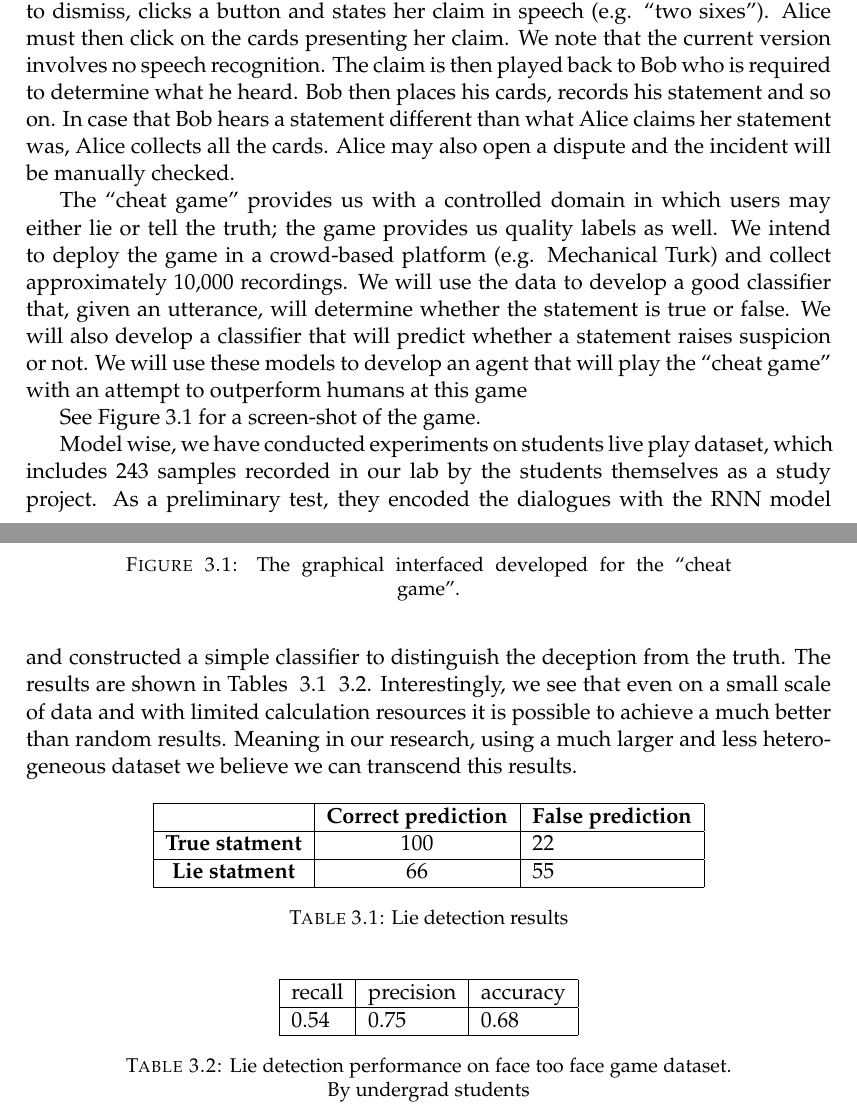
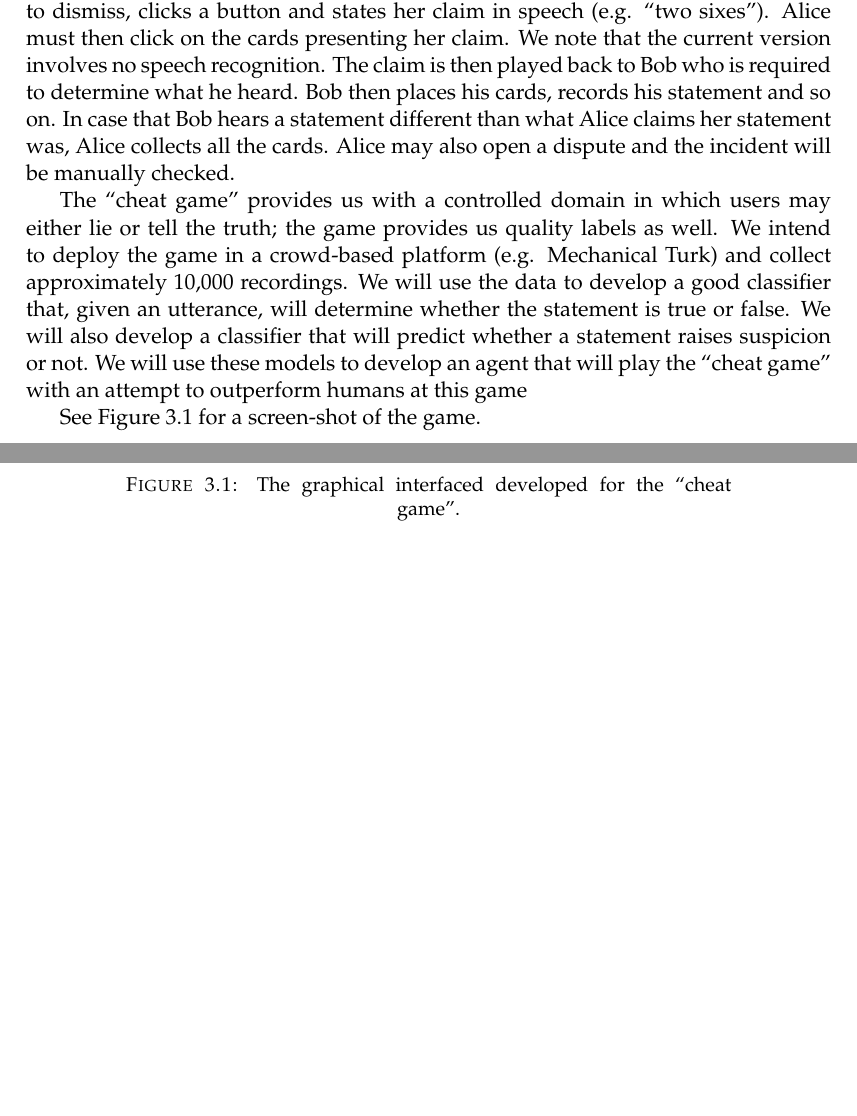
Before and after one commit to neiterman21/thesis_proposal, a LaTeX thesis (main.tex, which reads Chapters/c3.tex): two parts of pages 13 and 14 of 17, joined at a grey line, cut so that both start at the same text, the shorter picture padded with empty space. Compiled offline with pdfLaTeX.

Commit message:
removed undergrad work ref

```diff
--- a/Chapters/c3.tex
+++ b/Chapters/c3.tex
@@ -36,31 +36,3 @@ See Figure \ref{fig:cheatgamegui} for a screen-shot of the game.
 	\caption{The graphical interfaced developed for the ``cheat game''.}
 	\label{fig:cheatgamegui}
 \end{figure}
-
-
-Model wise, we have conducted experiments on students live play dataset, which includes 243 samples recorded in our lab by the students themselves as a study project. As a preliminary test, they encoded the dialogues with the RNN model and constructed a simple classifier to distinguish the deception from the truth. The results are shown in Tables ~\ref{Table:undergradsres} ~\ref{Table:undergradsres_pref}. Interestingly, we see that even on a small scale of data and with limited calculation resources it is possible to achieve a much better than random results. Meaning in our research, using a much larger and less heterogeneous dataset we believe we can transcend this results.
-
-
-\begin{table}[tbph]
-	\centering
-	\begin{tabular}{|c|c|l|}
-		\hline
-		\textbf{}              & \textbf{Correct prediction} & \textbf{False prediction} \\ \hline
-		\textbf{True statment} & 100                         & 22                        \\ \hline
-		\textbf{Lie statment}  & 66                          & 55                        \\ \hline
-	\end{tabular}
-	\caption{Lie detection results }
-	\label{Table:undergradsres}
-\end{table}
-
-\begin{table}[tbph]
-	\centering
-	\begin{tabular}{|c|c|l|}
-		\hline
-		 \multicolumn{1}{|l|}{recall}    & \multicolumn{1}{l|}{precision}  & \multicolumn{1}{l|}{accuracy}  \\ \hline
-		 \multicolumn{1}{|l|}{0.54} 		& \multicolumn{1}{l|}{0.75} & \multicolumn{1}{l|}{0.68} \\ \hline
-
-	\end{tabular}
-	\caption{Lie detection performance on face too face game dataset. By undergrad students}
-	\label{Table:undergradsres_pref}
-\end{table}
```
